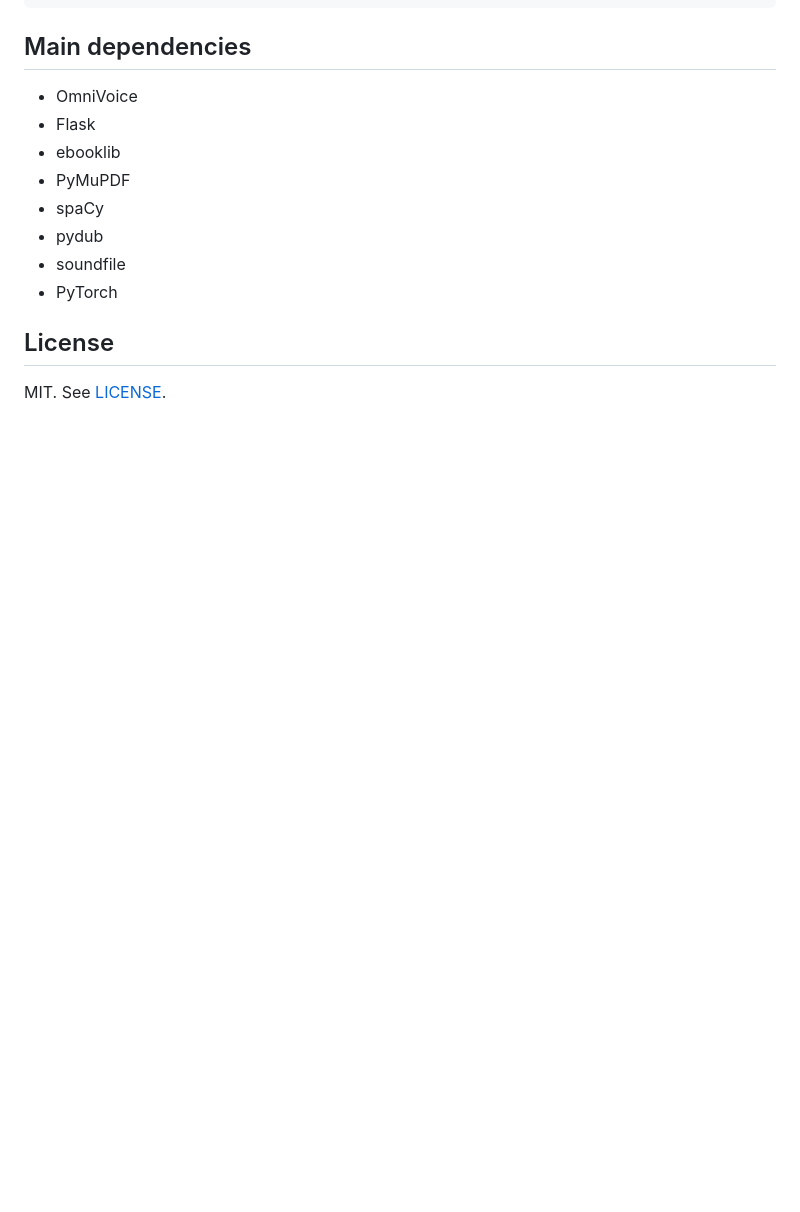
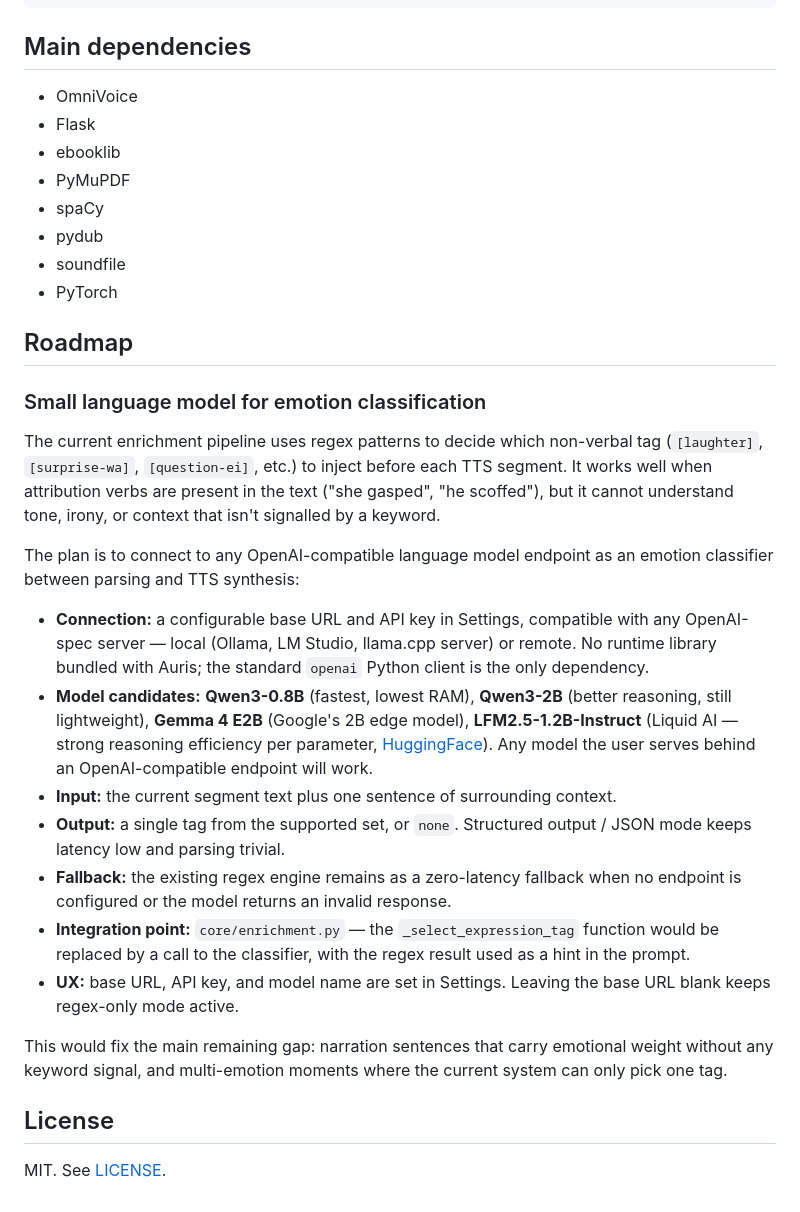
Before and after one commit to Roanauniversalistic17/Auris, a Markdown page: README.md, the part around the change. Rendered like a GitHub page; blank space fills up the shorter version.

Commit message:
Add Roadmap section: plan for LLM-based emotion classification
- Documents the current regex limitations (no tone/irony awareness,
  single-emotion bias, missing narration weight)
- Outlines plan for OpenAI-compatible LLM endpoint as classifier
- Lists model candidates (Qwen3-0.8B/2B, Gemma 4 E2B, LFM2.5-1.2B)
- Describes fallback to regex, integration point, and UX in Settings

```diff
--- a/README.md
+++ b/README.md
@@ -155,6 +155,24 @@ Auris/
 - soundfile
 - PyTorch
 
+## Roadmap
+
+### Small language model for emotion classification
+
+The current enrichment pipeline uses regex patterns to decide which non-verbal tag (`[laughter]`, `[surprise-wa]`, `[question-ei]`, etc.) to inject before each TTS segment. It works well when attribution verbs are present in the text ("she gasped", "he scoffed"), but it cannot understand tone, irony, or context that isn't signalled by a keyword.
+
+The plan is to connect to any OpenAI-compatible language model endpoint as an emotion classifier between parsing and TTS synthesis:
+
+- **Connection:** a configurable base URL and API key in Settings, compatible with any OpenAI-spec server — local (Ollama, LM Studio, llama.cpp server) or remote. No runtime library bundled with Auris; the standard `openai` Python client is the only dependency.
+- **Model candidates:** **Qwen3-0.8B** (fastest, lowest RAM), **Qwen3-2B** (better reasoning, still lightweight), **Gemma 4 E2B** (Google's 2B edge model), **LFM2.5-1.2B-Instruct** (Liquid AI — strong reasoning efficiency per parameter, [HuggingFace](https://huggingface.co/LiquidAI/LFM2.5-1.2B-Instruct)). Any model the user serves behind an OpenAI-compatible endpoint will work.
+- **Input:** the current segment text plus one sentence of surrounding context.
+- **Output:** a single tag from the supported set, or `none`. Structured output / JSON mode keeps latency low and parsing trivial.
+- **Fallback:** the existing regex engine remains as a zero-latency fallback when no endpoint is configured or the model returns an invalid response.
+- **Integration point:** `core/enrichment.py` — the `_select_expression_tag` function would be replaced by a call to the classifier, with the regex result used as a hint in the prompt.
+- **UX:** base URL, API key, and model name are set in Settings. Leaving the base URL blank keeps regex-only mode active.
+
+This would fix the main remaining gap: narration sentences that carry emotional weight without any keyword signal, and multi-emotion moments where the current system can only pick one tag.
+
 ## License
 
 MIT. See [LICENSE](LICENSE).
```
